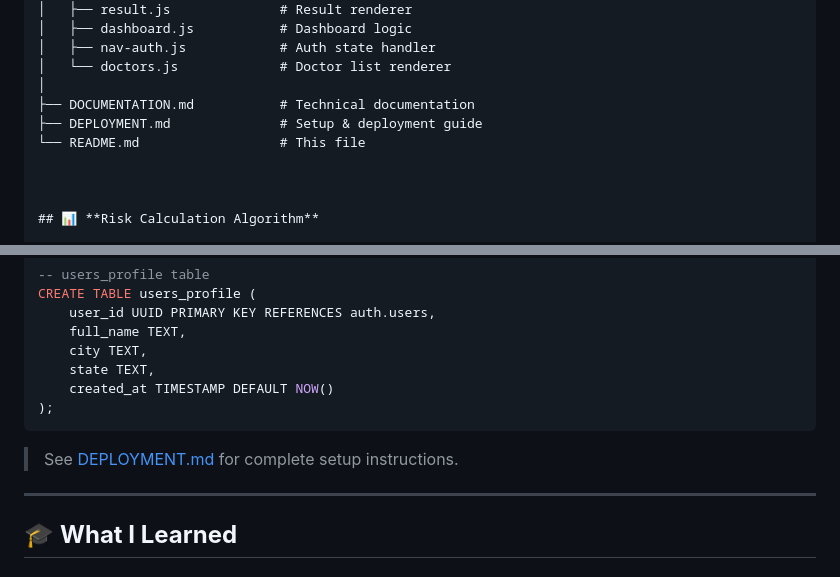
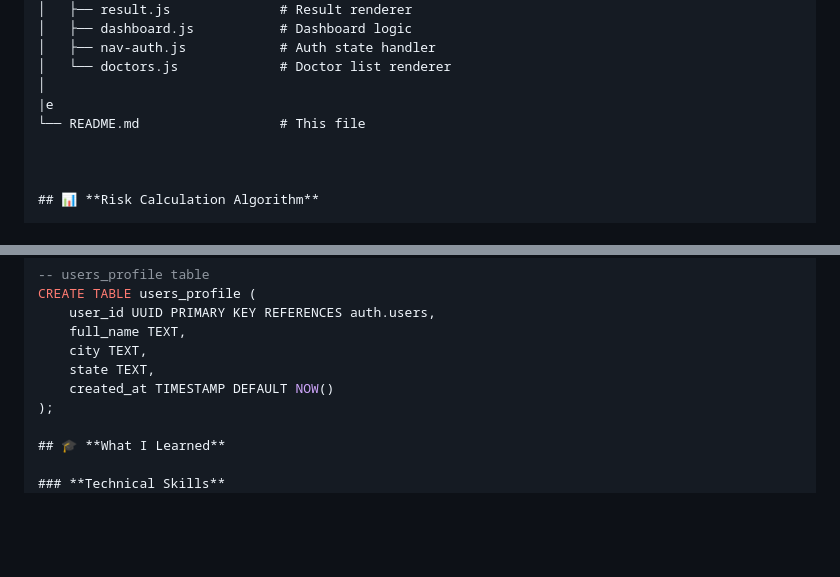
Before and after one commit to ThakkarShlok/SwasthSathi-Health-Screening, a Markdown page: README.md, 2 parts joined by grey strips. Drawn GitHub-style; blank space fills up the shorter version.

Commit message:
README.md update 3.0

````diff
--- a/README.md
+++ b/README.md
@@ -117,8 +117,7 @@ SwasthSathi/
 │   ├── nav-auth.js            # Auth state handler
 │   └── doctors.js             # Doctor list renderer
 │
-├── DOCUMENTATION.md           # Technical documentation
-├── DEPLOYMENT.md              # Setup & deployment guide
+|e
 └── README.md                  # This file
 
 
@@ -185,11 +184,6 @@ CREATE TABLE users_profile (
     state TEXT,
     created_at TIMESTAMP DEFAULT NOW()
 );
-```
-
-> See [DEPLOYMENT.md](DEPLOYMENT.md) for complete setup instructions.
-
----
 
 ## 🎓 **What I Learned**
 
````
